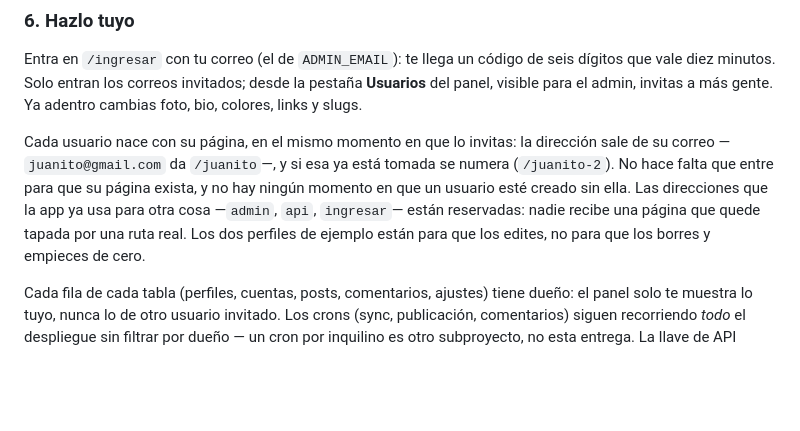
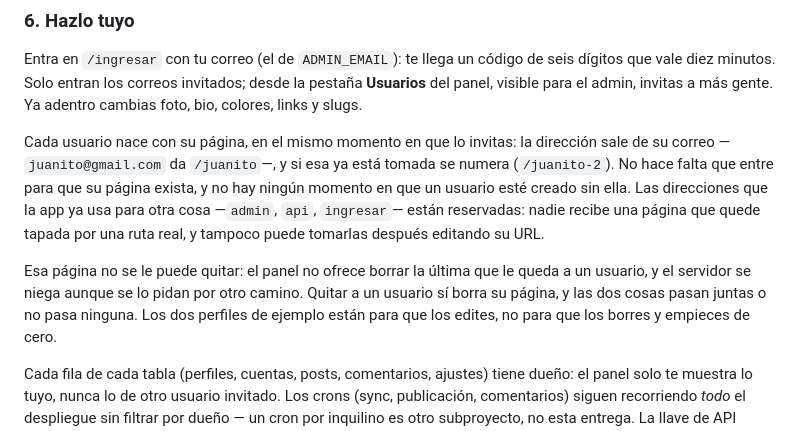
Before and after one commit to Ribs-org/portafolio-page, a Markdown page: README.md, the part around the change. Drawn GitHub-style; blank space fills up the shorter version.

```diff
--- a/README.md
+++ b/README.md
@@ -130,7 +130,11 @@ de su correo —`juanito@gmail.com` da `/juanito`—, y si esa ya está tomada s
 (`/juanito-2`). No hace falta que entre para que su página exista, y no hay ningún momento
 en que un usuario esté creado sin ella. Las direcciones que la app ya usa para otra cosa
 —`admin`, `api`, `ingresar`— están reservadas: nadie recibe una página que quede tapada por
-una ruta real.
+una ruta real, y tampoco puede tomarlas después editando su URL.
+
+Esa página no se le puede quitar: el panel no ofrece borrar la última que le queda a un
+usuario, y el servidor se niega aunque se lo pidan por otro camino. Quitar a un usuario sí
+borra su página, y las dos cosas pasan juntas o no pasa ninguna.
 Los dos perfiles de ejemplo están para que los edites, no para que los borres y empieces
 de cero.
 
```
Also changed, not shown: docs/deuda-tecnica.md (+26 -0 lines).
